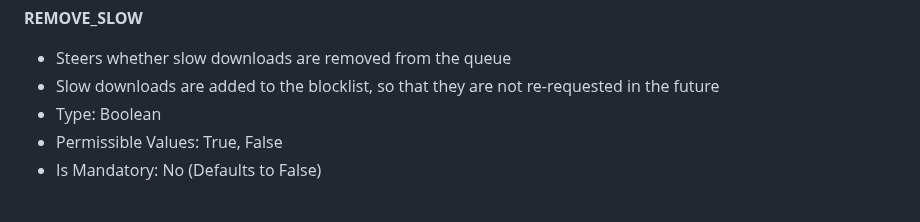
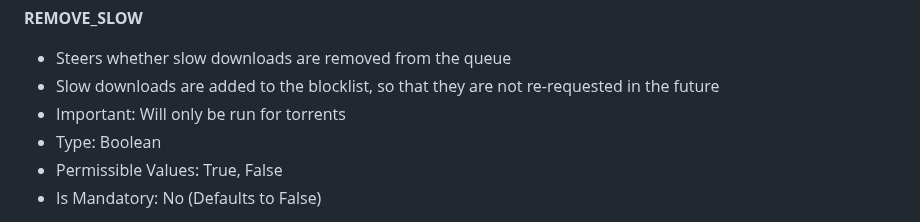
Before and after one commit to ManiMatter/decluttarr, a Markdown page: README.md, the part around the change. Drawn GitHub-style.

```diff
--- a/README.md
+++ b/README.md
@@ -184,6 +184,7 @@ Steers which type of cleaning is applied to the downloads queue
 **REMOVE_SLOW**
 - Steers whether slow downloads are removed from the queue
 - Slow downloads are added to the blocklist, so that they are not re-requested in the future
+- Important: Will only be run for torrents
 - Type: Boolean
 - Permissible Values: True, False
 - Is Mandatory: No (Defaults to False)
```
